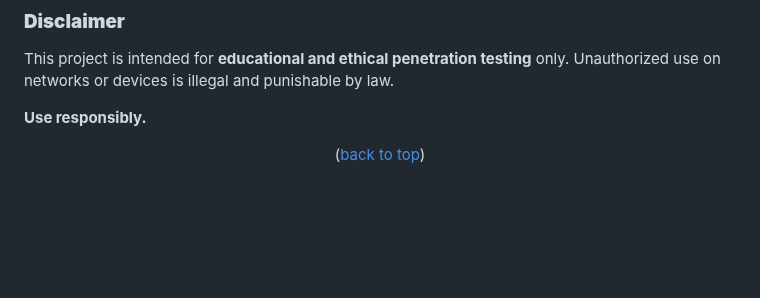
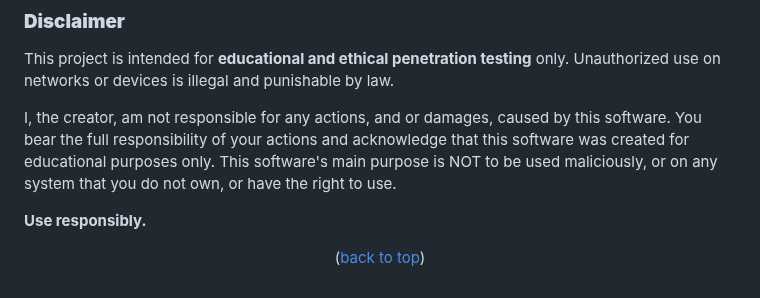
Before and after one commit to ia-usgs/Xeno, a Markdown page: README.md, the part around the change. Rendered like a GitHub page; blank space fills up the shorter version.

Commit message:
Enhance disclaimer about ethical use and responsibility
Added a disclaimer emphasizing responsibility and ethical use of the software.

Signed-off-by: Irvin Avitia <97401201+ia-usgs@users.noreply.github.com>

```diff
--- a/README.md
+++ b/README.md
@@ -440,6 +440,10 @@ This project is open for contributions! Feel free to fork the repository and sub
 
 This project is intended for **educational and ethical penetration testing** only. Unauthorized use on networks or devices is illegal and punishable by law.
 
+I, the creator, am not responsible for any actions, and or damages, caused by this software.
+You bear the full responsibility of your actions and acknowledge that this software was created for educational purposes only.
+This software's main purpose is NOT to be used maliciously, or on any system that you do not own, or have the right to use.
+
 **Use responsibly.**
 
 <p align="center">(<a href="#readme-top">back to top</a>)</p>
```
